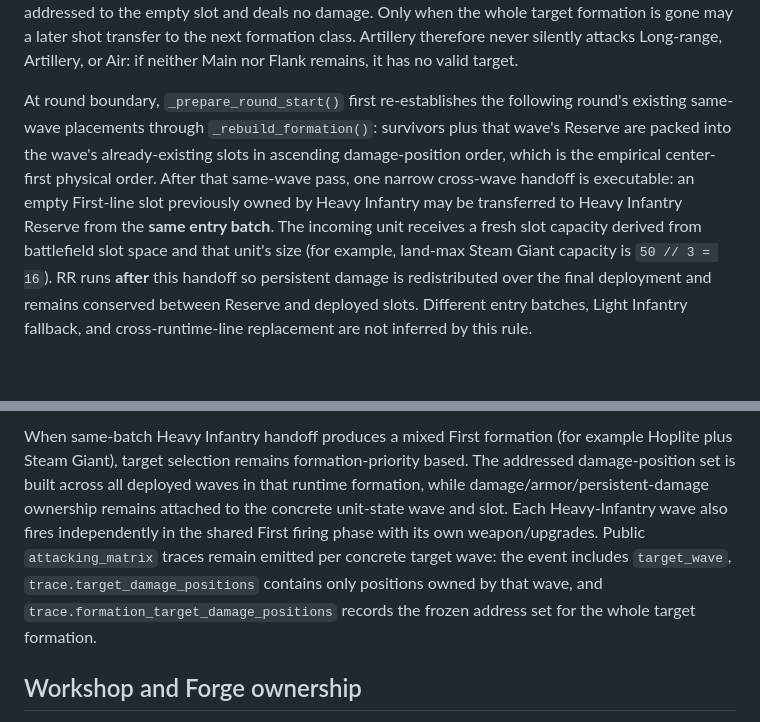
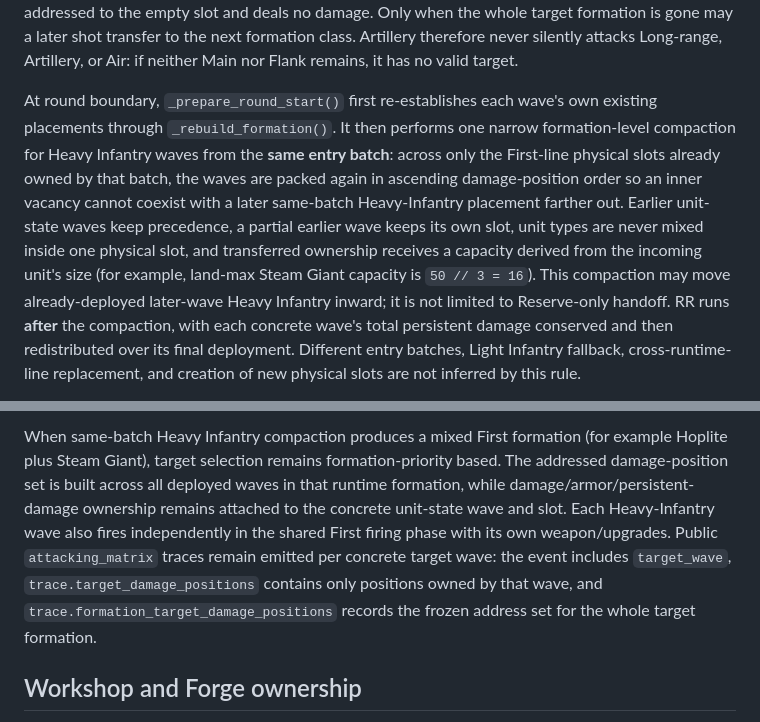
Before and after one commit to hun186/Ikariam-Battle-System, a Markdown page: docs/mechanics-spec.md, 2 parts joined by grey strips. Rendered like a GitHub page; blank space fills up the shorter version.

Commit message:
docs: describe mixed heavy first-line compaction

```diff
--- a/docs/mechanics-spec.md
+++ b/docs/mechanics-spec.md
@@ -50,5 +50,5 @@ Formation target priority is also executable and belongs to runtime line, not un
 
 Individual shots re-evaluate the highest surviving target formation. Once a higher-priority formation is eliminated, later shots in the same firing phase may transfer to the next listed formation. This is **formation-class transfer only**. Within one volley against one target formation, the Am row→damage-position address set is frozen when that formation is first targeted. If an addressed slot empties mid-volley, later rows that still address that slot are not remapped to surviving slots; the shot remains addressed to the empty slot and deals no damage. Only when the whole target formation is gone may a later shot transfer to the next formation class. Artillery therefore never silently attacks Long-range, Artillery, or Air: if neither Main nor Flank remains, it has no valid target.
 
-At round boundary, `_prepare_round_start()` first re-establishes the following round's existing same-wave placements through `_rebuild_formation()`: survivors plus that wave's Reserve are packed into the wave's already-existing slots in ascending damage-position order, which is the empirical center-first physical order. After that same-wave pass, one narrow cross-wave handoff is executable: an empty First-line slot previously owned by Heavy Infantry may be transferred to Heavy Infantry Reserve from the **same entry batch**. The incoming unit receives a fresh slot capacity derived from battlefield slot space and that unit's size (for example, land-max Steam Giant capacity is `50 // 3 = 16`). RR runs **after** this handoff so persistent damage is redistributed over the final deployment and remains conserved between Reserve and deployed slots. Different entry batches, Light Infantry fallback, and cross-runtime-line replacement are not inferred by this rule.
+At round boundary, `_prepare_round_start()` first re-establishes each wave's own existing placements through `_rebuild_formation()`. It then performs one narrow formation-level compaction for Heavy Infantry waves from the **same entry batch**: across only the First-line physical slots already owned by that batch, the waves are packed again in ascending damage-position order so an inner vacancy cannot coexist with a later same-batch Heavy-Infantry placement farther out. Earlier unit-state waves keep precedence, a partial earlier wave keeps its own slot, unit types are never mixed inside one physical slot, and transferred ownership receives a capacity derived from the incoming unit's size (for example, land-max Steam Giant capacity is `50 // 3 = 16`). This compaction may move already-deployed later-wave Heavy Infantry inward; it is not limited to Reserve-only handoff. RR runs **after** the compaction, with each concrete wave's total persistent damage conserved and then redistributed over its final deployment. Different entry batches, Light Infantry fallback, cross-runtime-line replacement, and creation of new physical slots are not inferred by this rule.
 
@@ -56,5 +56,5 @@ A reserve-only combat wave is not itself evidence that cross-wave rebuilding is
 
-When same-batch Heavy Infantry handoff produces a mixed First formation (for example Hoplite plus Steam Giant), target selection remains formation-priority based. The addressed damage-position set is built across all deployed waves in that runtime formation, while damage/armor/persistent-damage ownership remains attached to the concrete unit-state wave and slot. Each Heavy-Infantry wave also fires independently in the shared First firing phase with its own weapon/upgrades. Public `attacking_matrix` traces remain emitted per concrete target wave: the event includes `target_wave`, `trace.target_damage_positions` contains only positions owned by that wave, and `trace.formation_target_damage_positions` records the frozen address set for the whole target formation.
+When same-batch Heavy Infantry compaction produces a mixed First formation (for example Hoplite plus Steam Giant), target selection remains formation-priority based. The addressed damage-position set is built across all deployed waves in that runtime formation, while damage/armor/persistent-damage ownership remains attached to the concrete unit-state wave and slot. Each Heavy-Infantry wave also fires independently in the shared First firing phase with its own weapon/upgrades. Public `attacking_matrix` traces remain emitted per concrete target wave: the event includes `target_wave`, `trace.target_damage_positions` contains only positions owned by that wave, and `trace.formation_target_damage_positions` records the frozen address set for the whole target formation.
 
 ## Workshop and Forge ownership
 
```
Also changed, not shown: other parts of docs/mechanics-spec.md (+1 -1 lines).
